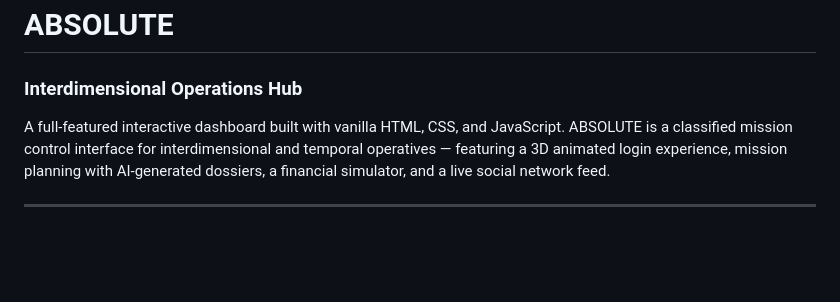
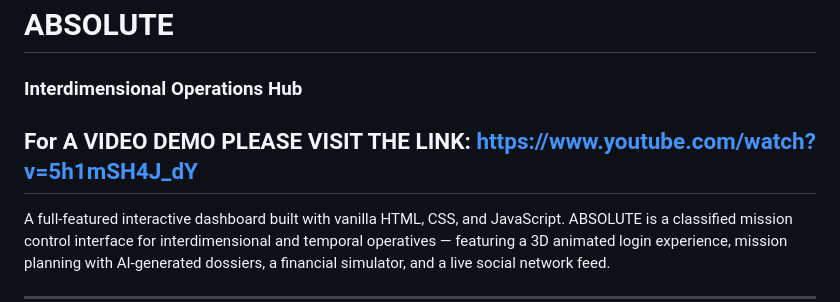
Before and after one commit to Myrmecology/Absolute, a Markdown page: README.md, the part around the change. Rendered like a GitHub page; blank space fills up the shorter version.

Commit message:
video link

```diff
--- a/README.md
+++ b/README.md
@@ -1,5 +1,6 @@
 # ABSOLUTE
 ### Interdimensional Operations Hub
+## For A VIDEO DEMO PLEASE VISIT THE LINK: https://www.youtube.com/watch?v=5h1mSH4J_dY
 
 A full-featured interactive dashboard built with vanilla HTML, CSS, and JavaScript. ABSOLUTE is a classified mission control interface for interdimensional and temporal operatives — featuring a 3D animated login experience, mission planning with AI-generated dossiers, a financial simulator, and a live social network feed.
 
```
